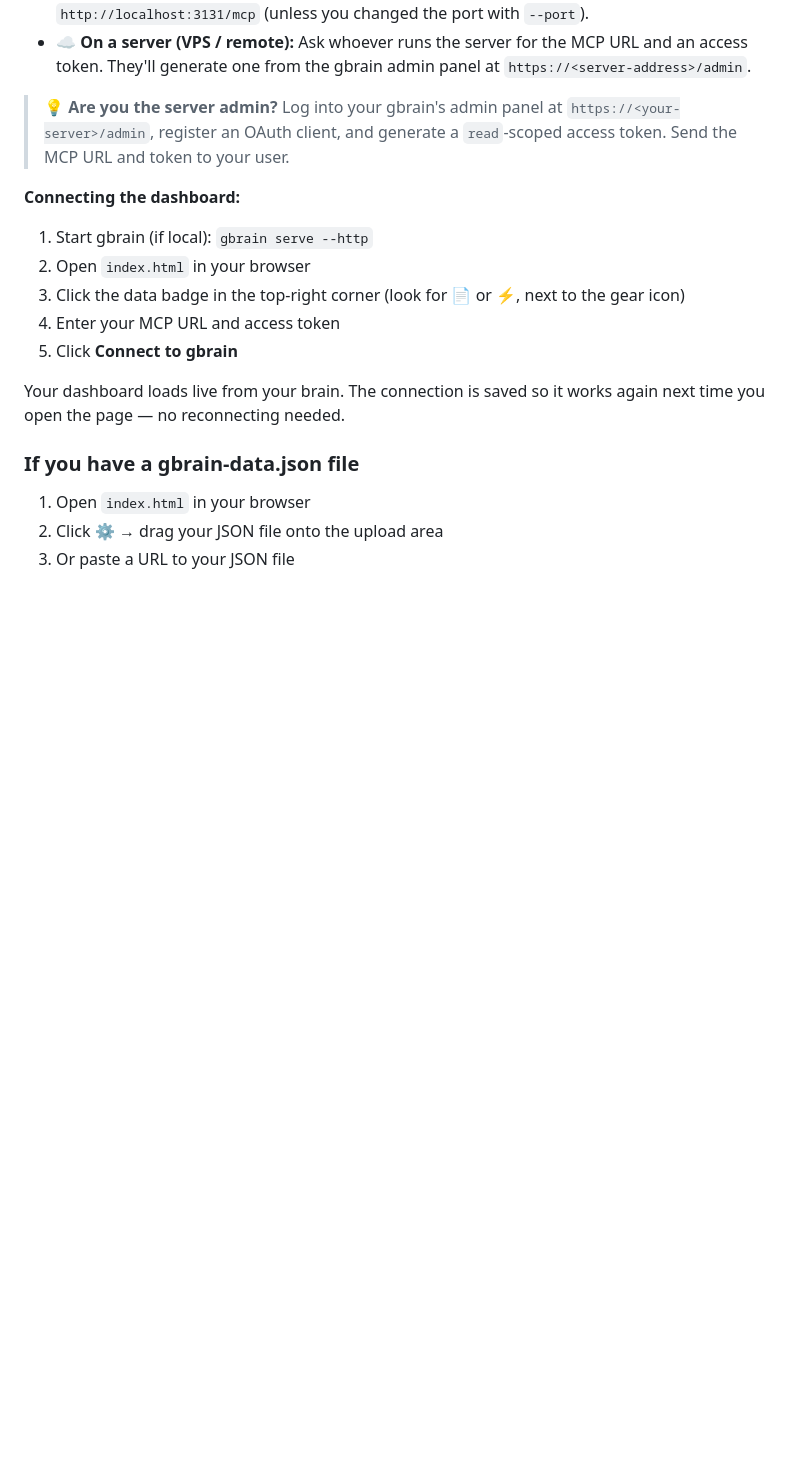
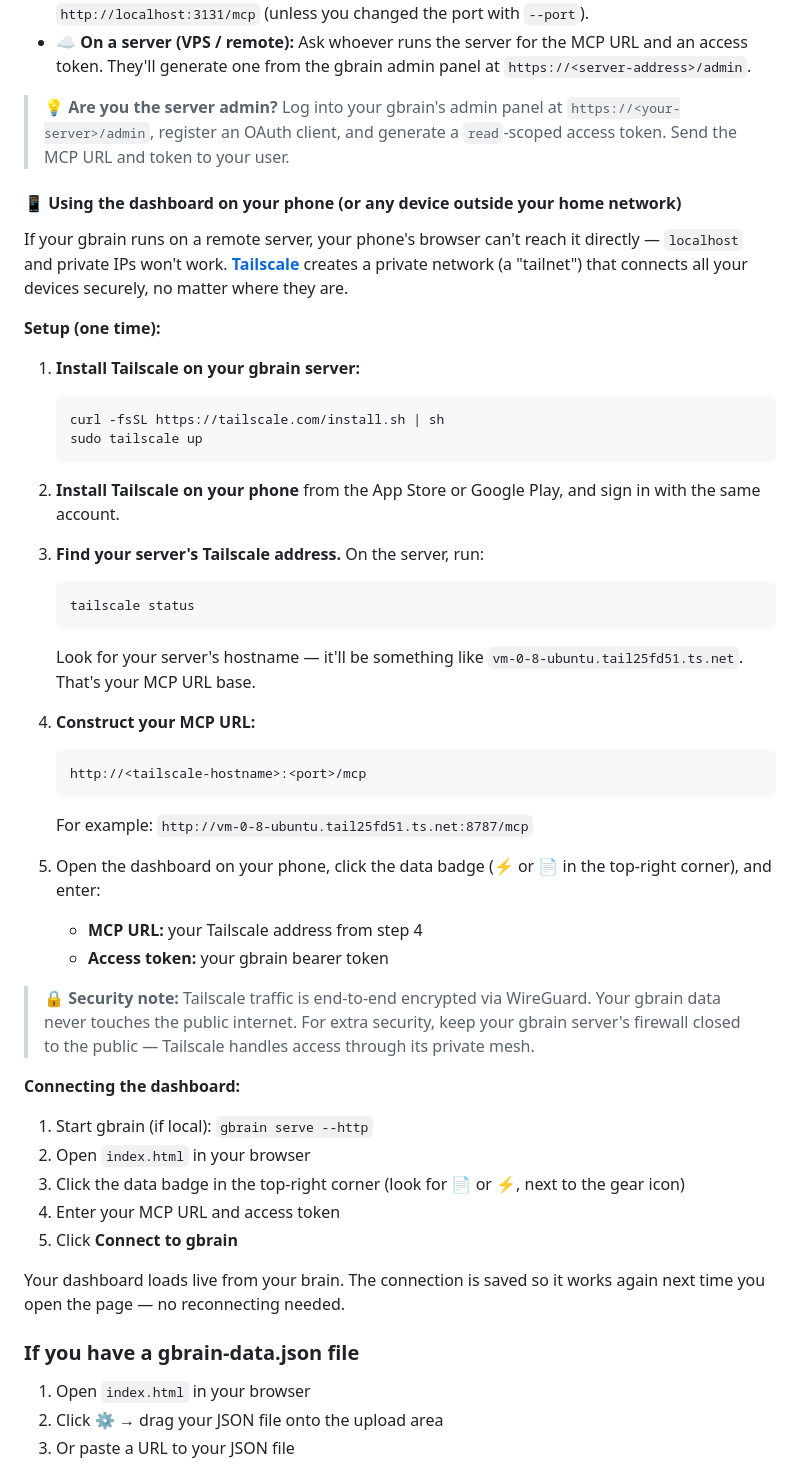
Before and after one commit to mc-hermes/gbrain-dashboard, a Markdown page: README.md, the part around the change. Drawn GitHub-style; blank space fills up the shorter version.

Commit message:
docs: add Tailscale phone setup instructions for gbrain MCP access
Users opening the dashboard on mobile devices couldn't reach their
gbrain server. Added a dedicated 'Using the dashboard on your phone'
subsection with step-by-step Tailscale setup — install on server, install
on phone, find Tailscale hostname, construct MCP URL.

````diff
--- a/README.md
+++ b/README.md
@@ -18,6 +18,38 @@ The dashboard connects directly to your running gbrain for live access to your k
 - **☁️ On a server (VPS / remote):** Ask whoever runs the server for the MCP URL and an access token. They'll generate one from the gbrain admin panel at `https://<server-address>/admin`.
 
 > 💡 **Are you the server admin?** Log into your gbrain's admin panel at `https://<your-server>/admin`, register an OAuth client, and generate a `read`-scoped access token. Send the MCP URL and token to your user.
+
+#### 📱 Using the dashboard on your phone (or any device outside your home network)
+
+If your gbrain runs on a remote server, your phone's browser can't reach it directly — `localhost` and private IPs won't work. **[Tailscale](https://tailscale.com/download)** creates a private network (a "tailnet") that connects all your devices securely, no matter where they are.
+
+**Setup (one time):**
+
+1. **Install Tailscale on your gbrain server:**
+   ```bash
+   curl -fsSL https://tailscale.com/install.sh | sh
+   sudo tailscale up
+   ```
+
+2. **Install Tailscale on your phone** from the App Store or Google Play, and sign in with the same account.
+
+3. **Find your server's Tailscale address.** On the server, run:
+   ```bash
+   tailscale status
+   ```
+   Look for your server's hostname — it'll be something like `vm-0-8-ubuntu.tail25fd51.ts.net`. That's your MCP URL base.
+
+4. **Construct your MCP URL:**
+   ```
+   http://<tailscale-hostname>:<port>/mcp
+   ```
+   For example: `http://vm-0-8-ubuntu.tail25fd51.ts.net:8787/mcp`
+
+5. Open the dashboard on your phone, click the data badge (⚡ or 📄 in the top-right corner), and enter:
+   - **MCP URL:** your Tailscale address from step 4
+   - **Access token:** your gbrain bearer token
+
+> 🔒 **Security note:** Tailscale traffic is end-to-end encrypted via WireGuard. Your gbrain data never touches the public internet. For extra security, keep your gbrain server's firewall closed to the public — Tailscale handles access through its private mesh.
 
 **Connecting the dashboard:**
 
````
